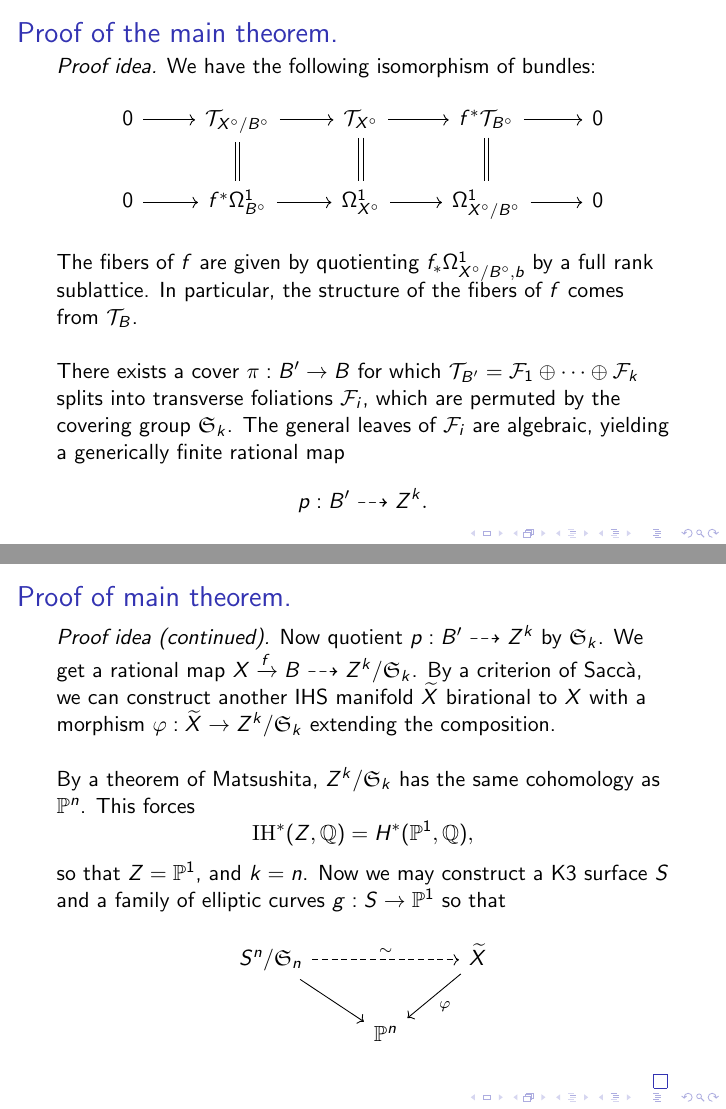
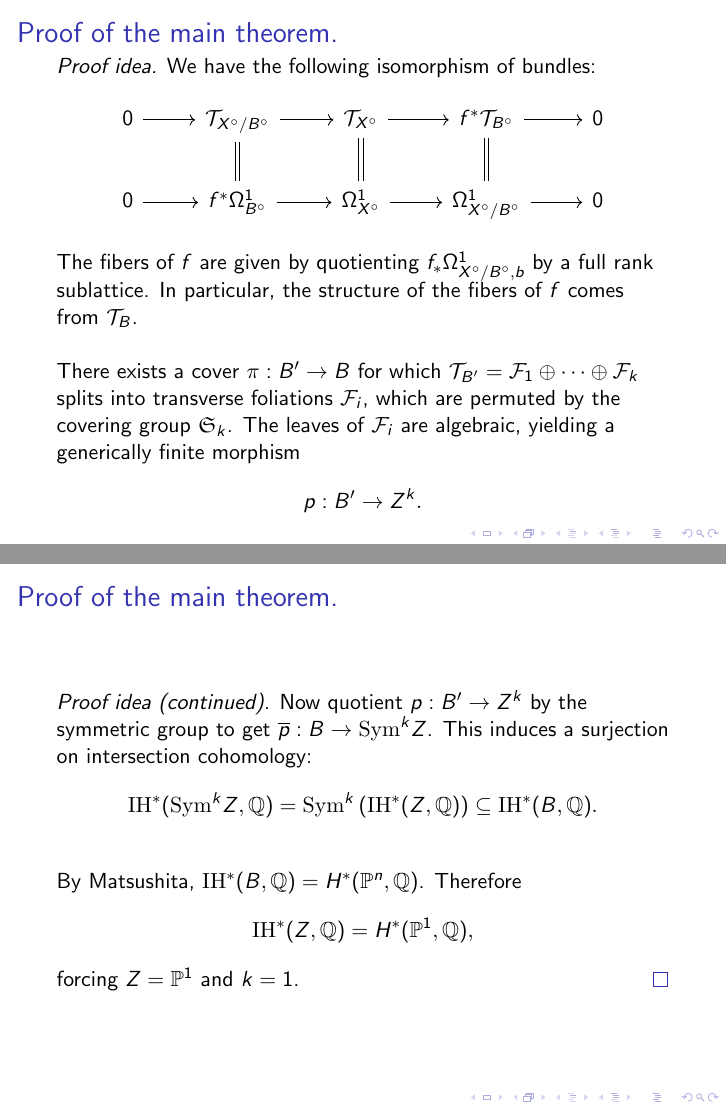
Before and after one commit to evarvak/Presentations, LaTeX slides (GTA_2026/presentation.tex): pages 35 and 38 of 39 before the commit and pages 35 and 37 of 38 after it, joined at a grey line. Compiled offline with pdfLaTeX; a LaTeX package or settings file that is missing is left out.

Commit message:
Changed the statement  and proof of the main theorem

```diff
--- a/GTA_2026/presentation.tex
+++ b/GTA_2026/presentation.tex
@@ -247,41 +246,59 @@ There exists a cover \(\pi: B' \to B\) for which
 \(\mathcal{T}_{B'} = \mathcal{F}_1 \oplus \cdots \oplus \mathcal{F}_k\) splits
 into transverse foliations \(\mathcal{F}_i\), which are permuted by the
 covering group \(\mathfrak{S}_k\). \pause
-The general leaves of \(\mathcal{F}_i\)
-are algebraic, yielding a generically finite rational map
+The leaves of \(\mathcal{F}_i\) are algebraic, yielding a generically finite morphism
 \begin{equation*}
-    p: B' \dasharrow Z^k.
+    p: B' \to Z^k.
 \end{equation*}
 
 \end{frame}
 
 
+\begin{frame}{Proof of the main theorem.}
 
-\begin{frame}[fragile]{Proof of main theorem.}
+{\it Proof idea (continued).} Now quotient \(p: B' \to Z^k\) by the symmetric group
+to get \(\ol{p}: B \to \mathrm{Sym}^k Z\). This induces a surjection on
+intersection cohomology:
+\begin{equation*}
+    \mathrm{IH}^*(\mathrm{Sym}^k Z, \mathbb{Q}) =
+    \mathrm{Sym}^k \left(\mathrm{IH}^*(Z, \mathbb{Q})\right) \subseteq
+    \mathrm{IH}^*(B, \mathbb{Q}).
+\end{equation*}
+\pause
 
-{\it Proof idea (continued).} Now quotient \(p: B' \dasharrow Z^k\) by \(\mathfrak{S}_k\).
-We get a rational map \(X \xrightarrow{f} B \dasharrow Z^k/\mathfrak{S}_k\).
-By a criterion of Sacc\`a, we can construct another IHS manifold \(\widetilde{X}\)
-birational to \(X\) with a morphism \(\varphi: \widetilde{X} \to Z^k/\mathfrak{S}_k\)
-extending the composition. \pause \newline
+By Matsushita, \(\mathrm{IH}^*(B, \mathbb{Q}) = H^*(\mathbb{P}^n, \mathbb{Q})\).
+Therefore
+\[\mathrm{IH}^*(Z, \mathbb{Q}) = H^*(\mathbb{P}^1, \mathbb{Q}),\]
+forcing \(Z = \mathbb{P}^1\) and \(k = 1\).
+\qed
+\end{frame}
 
-By a theorem of Matsushita, \(Z^k/\mathfrak{S}_k\) has the same cohomology as
-\(\mathbb{P}^n\). This forces
-\begin{equation*}
-    \mathrm{IH}^*(Z, \mathbb{Q}) = H^*(\mathbb{P}^1, \mathbb{Q}),
-\end{equation*}
-so that \(Z = \mathbb{P}^1\), and \(k = n\). \pause
-Now we may construct a K3 surface \(S\) and a family of elliptic curves
-\(g: S \to \mathbb{P}^1\) so that
-\begin{equation*}
-\begin{tikzcd}
-S^n/\mathfrak{S}_n \arrow[dashed]{rr}{\sim} \arrow{dr} && \widetilde{X} \arrow{dl}{\varphi} \\
-& \mathbb{P}^n &
-\end{tikzcd}
-\end{equation*}
-\qed
 
-\end{frame}
+% \begin{frame}[fragile]{Proof of main theorem.}
+
+% {\it Proof idea (continued).} Now quotient \(p: B' \dasharrow Z^k\) by \(\mathfrak{S}_k\).
+% We get a rational map \(X \xrightarrow{f} B \dasharrow Z^k/\mathfrak{S}_k\).
+% By a criterion of Sacc\`a, we can construct another IHS manifold \(\widetilde{X}\)
+% birational to \(X\) with a morphism \(\varphi: \widetilde{X} \to Z^k/\mathfrak{S}_k\)
+% extending the composition. \pause \newline
+
+% By a theorem of Matsushita, \(Z^k/\mathfrak{S}_k\) has the same cohomology as
+% \(\mathbb{P}^n\). This forces
+% \begin{equation*}
+%     \mathrm{IH}^*(Z, \mathbb{Q}) = H^*(\mathbb{P}^1, \mathbb{Q}),
+% \end{equation*}
+% so that \(Z = \mathbb{P}^1\), and \(k = n\). \pause
+% Now we may construct a K3 surface \(S\) and a family of elliptic curves
+% \(g: S \to \mathbb{P}^1\) so that
+% \begin{equation*}
+% \begin{tikzcd}
+% S^n/\mathfrak{S}_n \arrow[dashed]{rr}{\sim} \arrow{dr} && \widetilde{X} \arrow{dl}{\varphi} \\
+% & \mathbb{P}^n &
+% \end{tikzcd}
+% \end{equation*}
+% \qed
+
+% \end{frame}
 
 
 \begin{frame}{Questions}
```
Also changed, not shown: GTA_2026/presentation.pdf, GTA_2026/presentation.tex (7 more changed lines).
